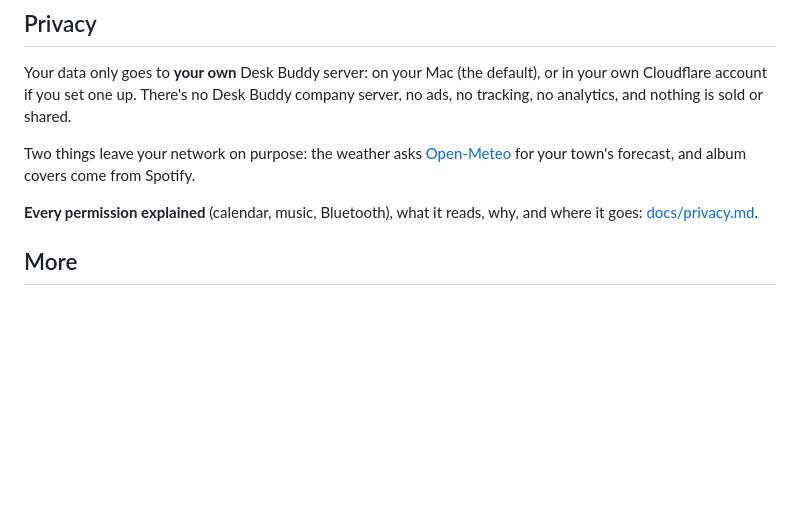
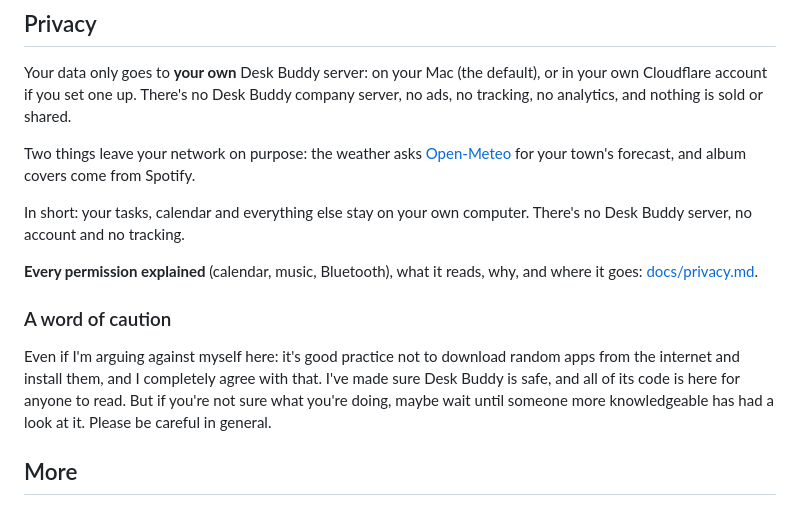
Before and after one commit to MantasEitk/desk-buddy, a Markdown page: README.md, the part around the change. Drawn GitHub-style; blank space fills up the shorter version.

Commit message:
readme: privacy in short, and a word of caution

```diff
--- a/README.md
+++ b/README.md
@@ -161,7 +161,13 @@ Your data only goes to **your own** Desk Buddy server: on your Mac (the default)
 
 Two things leave your network on purpose: the weather asks [Open-Meteo](https://open-meteo.com) for your town's forecast, and album covers come from Spotify.
 
+In short: your tasks, calendar and everything else stay on your own computer. There's no Desk Buddy server, no account and no tracking.
+
 **Every permission explained** (calendar, music, Bluetooth), what it reads, why, and where it goes: [docs/privacy.md](docs/privacy.md).
+
+### A word of caution
+
+Even if I'm arguing against myself here: it's good practice not to download random apps from the internet and install them, and I completely agree with that. I've made sure Desk Buddy is safe, and all of its code is here for anyone to read. But if you're not sure what you're doing, maybe wait until someone more knowledgeable has had a look at it. Please be careful in general.
 
 ## More
 
```
